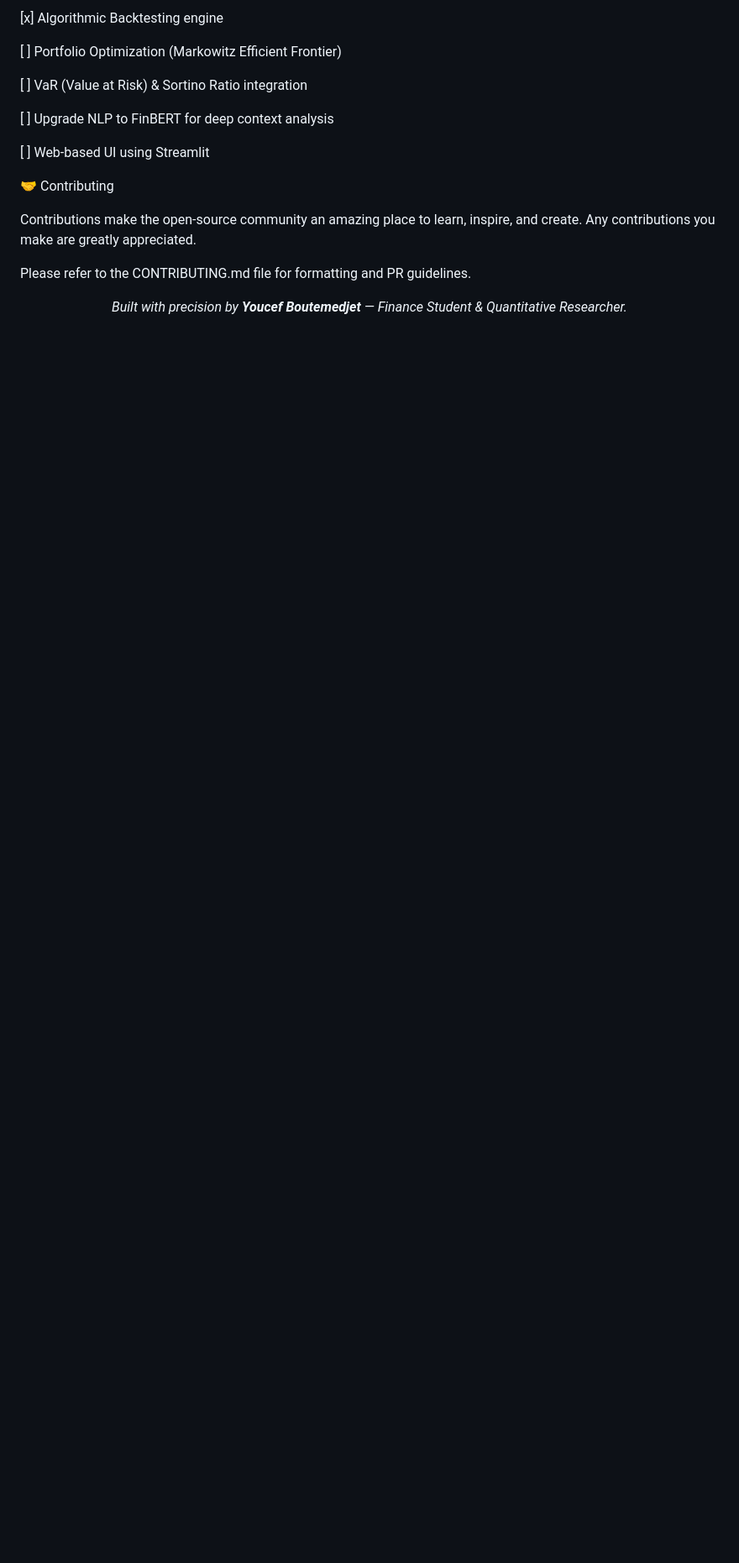
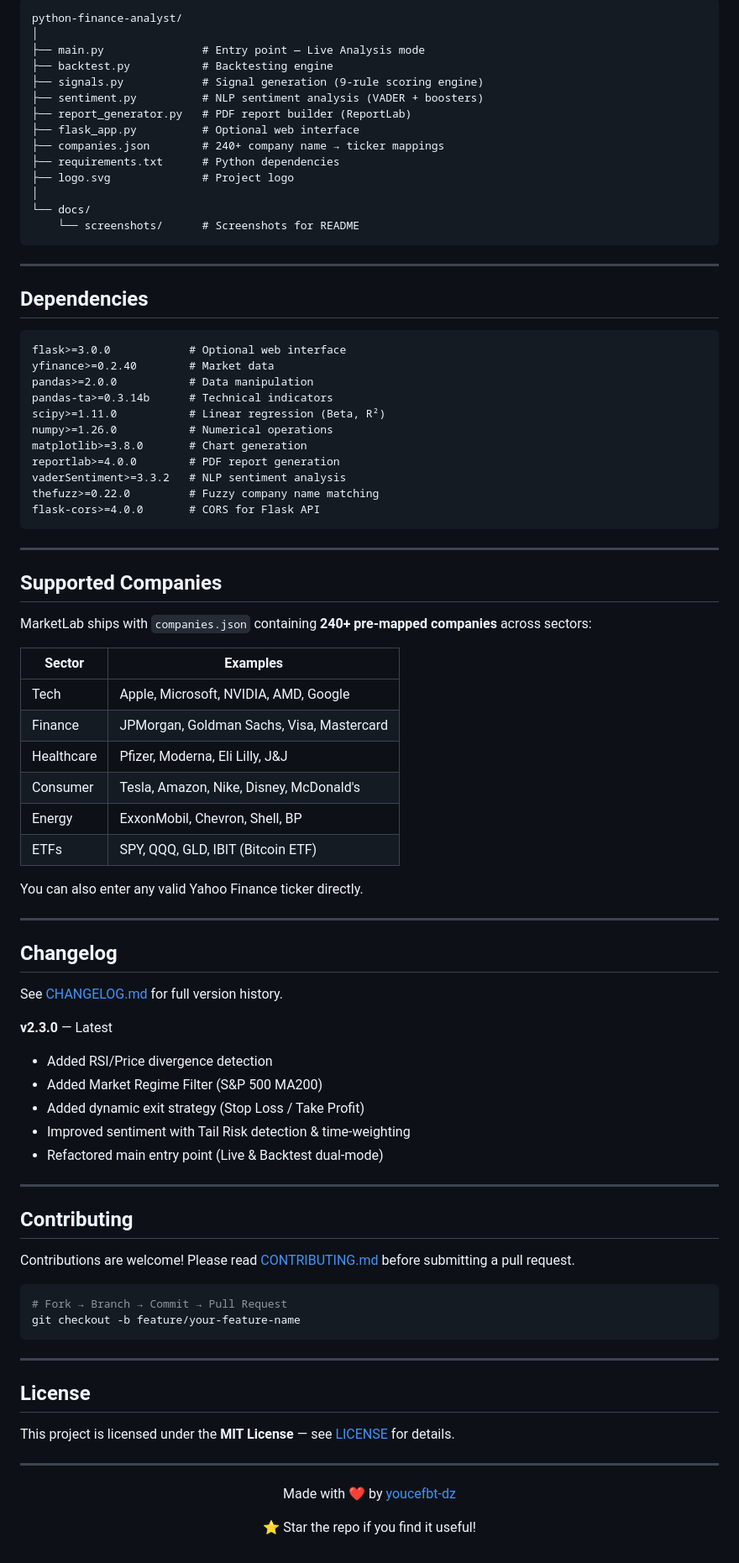
Before and after one commit to youcefbt-dz/MarketLab, a Markdown page: README.md, the part around one of its changes. Shown at 84% size. Rendered like a GitHub page; blank space fills up the shorter version.

````diff
--- a/README.md
+++ b/README.md
@@ -119,25 +189,92 @@ We are continuously building to make MarketLab a premier open-source FinTech too
 
-[x] Algorithmic Backtesting engine
+```
+python-finance-analyst/
+│
+├── main.py               # Entry point — Live Analysis mode
+├── backtest.py           # Backtesting engine
+├── signals.py            # Signal generation (9-rule scoring engine)
+├── sentiment.py          # NLP sentiment analysis (VADER + boosters)
+├── report_generator.py   # PDF report builder (ReportLab)
+├── flask_app.py          # Optional web interface
+├── companies.json        # 240+ company name → ticker mappings
+├── requirements.txt      # Python dependencies
+├── logo.svg              # Project logo
+│
+└── docs/
+    └── screenshots/      # Screenshots for README
+```
 
-[ ] Portfolio Optimization (Markowitz Efficient Frontier)
+---
 
-[ ] VaR (Value at Risk) & Sortino Ratio integration
+## Dependencies
 
-[ ] Upgrade NLP to FinBERT for deep context analysis
+```
+flask>=3.0.0            # Optional web interface
+yfinance>=0.2.40        # Market data
+pandas>=2.0.0           # Data manipulation
+pandas-ta>=0.3.14b      # Technical indicators
+scipy>=1.11.0           # Linear regression (Beta, R²)
+numpy>=1.26.0           # Numerical operations
+matplotlib>=3.8.0       # Chart generation
+reportlab>=4.0.0        # PDF report generation
+vaderSentiment>=3.3.2   # NLP sentiment analysis
+thefuzz>=0.22.0         # Fuzzy company name matching
+flask-cors>=4.0.0       # CORS for Flask API
+```
 
-[ ] Web-based UI using Streamlit
+---
 
-🤝 Contributing
+## Supported Companies
 
-Contributions make the open-source community an amazing place to learn, inspire, and create. Any contributions you make are greatly appreciated.
+MarketLab ships with `companies.json` containing **240+ pre-mapped companies** across sectors:
 
-Please refer to the CONTRIBUTING.md file for formatting and PR guidelines.
+| Sector | Examples |
+|--------|----------|
+| Tech | Apple, Microsoft, NVIDIA, AMD, Google |
+| Finance | JPMorgan, Goldman Sachs, Visa, Mastercard |
+| Healthcare | Pfizer, Moderna, Eli Lilly, J&J |
+| Consumer | Tesla, Amazon, Nike, Disney, McDonald's |
+| Energy | ExxonMobil, Chevron, Shell, BP |
+| ETFs | SPY, QQQ, GLD, IBIT (Bitcoin ETF) |
+
+You can also enter any valid Yahoo Finance ticker directly.
+
+---
+
+## Changelog
+
+See [CHANGELOG.md](CHANGELOG.md) for full version history.
+
+**v2.3.0** — Latest
+- Added RSI/Price divergence detection
+- Added Market Regime Filter (S&P 500 MA200)
+- Added dynamic exit strategy (Stop Loss / Take Profit)
+- Improved sentiment with Tail Risk detection & time-weighting
+- Refactored main entry point (Live & Backtest dual-mode)
+
+---
+
+## Contributing
+
+Contributions are welcome! Please read [CONTRIBUTING.md](CONTRIBUTING.md) before submitting a pull request.
+
+```bash
+# Fork → Branch → Commit → Pull Request
+git checkout -b feature/your-feature-name
+```
+
+---
+
+## License
+
+This project is licensed under the **MIT License** — see [LICENSE](LICENSE) for details.
+
+---
 
 <div align="center">
 
+Made with ❤️ by <a href="https://github.com/youcefbt-dz">youcefbt-dz</a>
 
+⭐ Star the repo if you find it useful!
 
-
-
-<i>Built with precision by <b>Youcef Boutemedjet</b> — Finance Student & Quantitative Researcher.</i>
 </div>
````
Also changed, not shown: other parts of README.md (+135 -66 lines).
